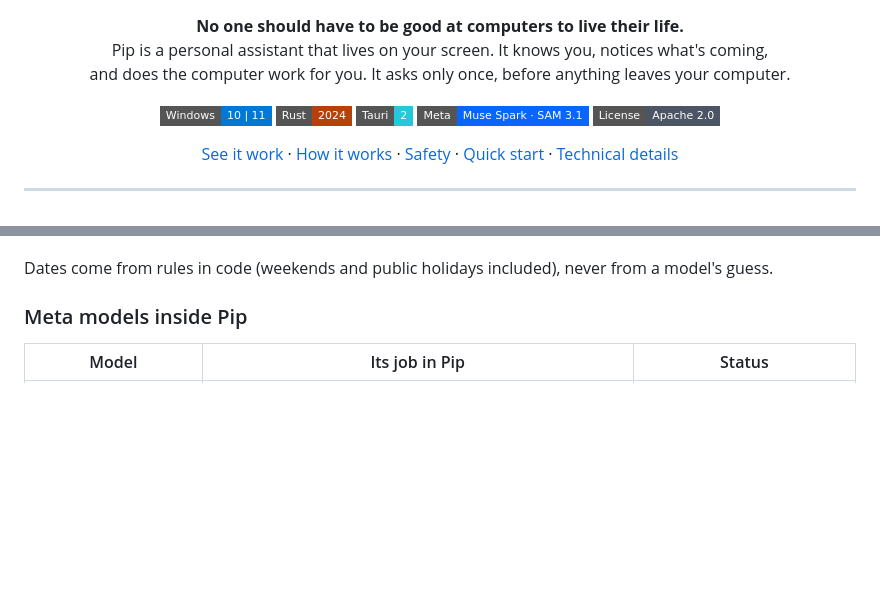
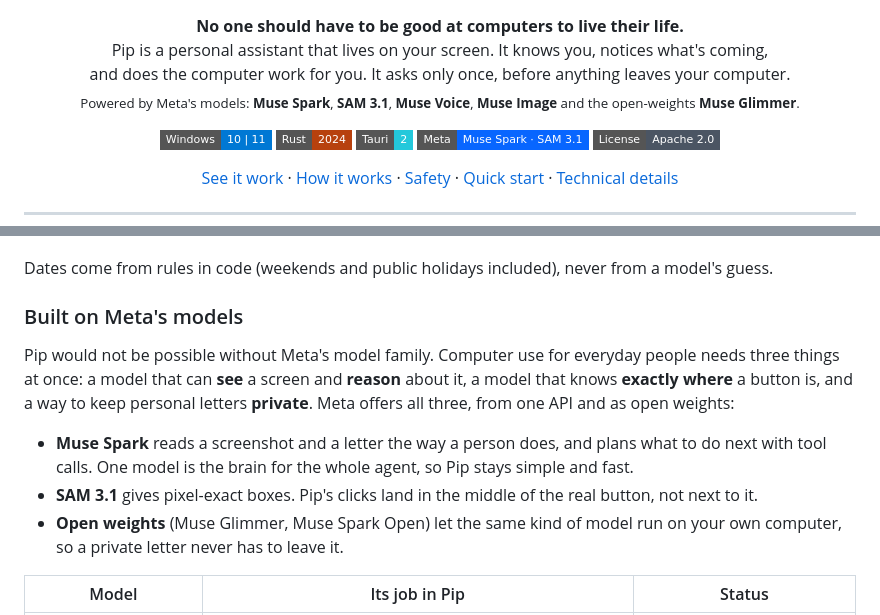
Before and after one commit to marcopatzelt/hey-pip, a Markdown page: README.md, 2 parts joined by grey strips. GitHub-like rendering; badges without logos; blank space fills up the shorter version.

Commit message:
README: Meta's models in Pip

```diff
--- a/README.md
+++ b/README.md
@@ -10,7 +10,8 @@
 <p align="center">
   <b>No one should have to be good at computers to live their life.</b><br>
   Pip is a personal assistant that lives on your screen. It knows you, notices what's coming,<br>
-  and does the computer work for you. It asks only once, before anything leaves your computer.
+  and does the computer work for you. It asks only once, before anything leaves your computer.<br>
+  <sub>Powered by Meta's models: <b>Muse Spark</b>, <b>SAM 3.1</b>, <b>Muse Voice</b>, <b>Muse Image</b> and the open-weights <b>Muse Glimmer</b>.</sub>
 </p>
 
 <p align="center">
@@ -143,7 +144,17 @@ agent loop, the approval gate, the letter reader, a rule engine for dates and a
 
 Dates come from rules in code (weekends and public holidays included), never from a model's guess.
 
-### Meta models inside Pip
+### Built on Meta's models
+
+Pip would not be possible without Meta's model family. Computer use for everyday people needs three things at once:
+a model that can **see** a screen and **reason** about it, a model that knows **exactly where** a button is, and a
+way to keep personal letters **private**. Meta offers all three, from one API and as open weights:
+
+- **Muse Spark** reads a screenshot and a letter the way a person does, and plans what to do next with tool calls.
+  One model is the brain for the whole agent, so Pip stays simple and fast.
+- **SAM 3.1** gives pixel-exact boxes. Pip's clicks land in the middle of the real button, not next to it.
+- **Open weights** (Muse Glimmer, Muse Spark Open) let the same kind of model run on your own computer, so a private
+  letter never has to leave it.
 
 | Model | Its job in Pip | Status |
 |---|---|---|
```
